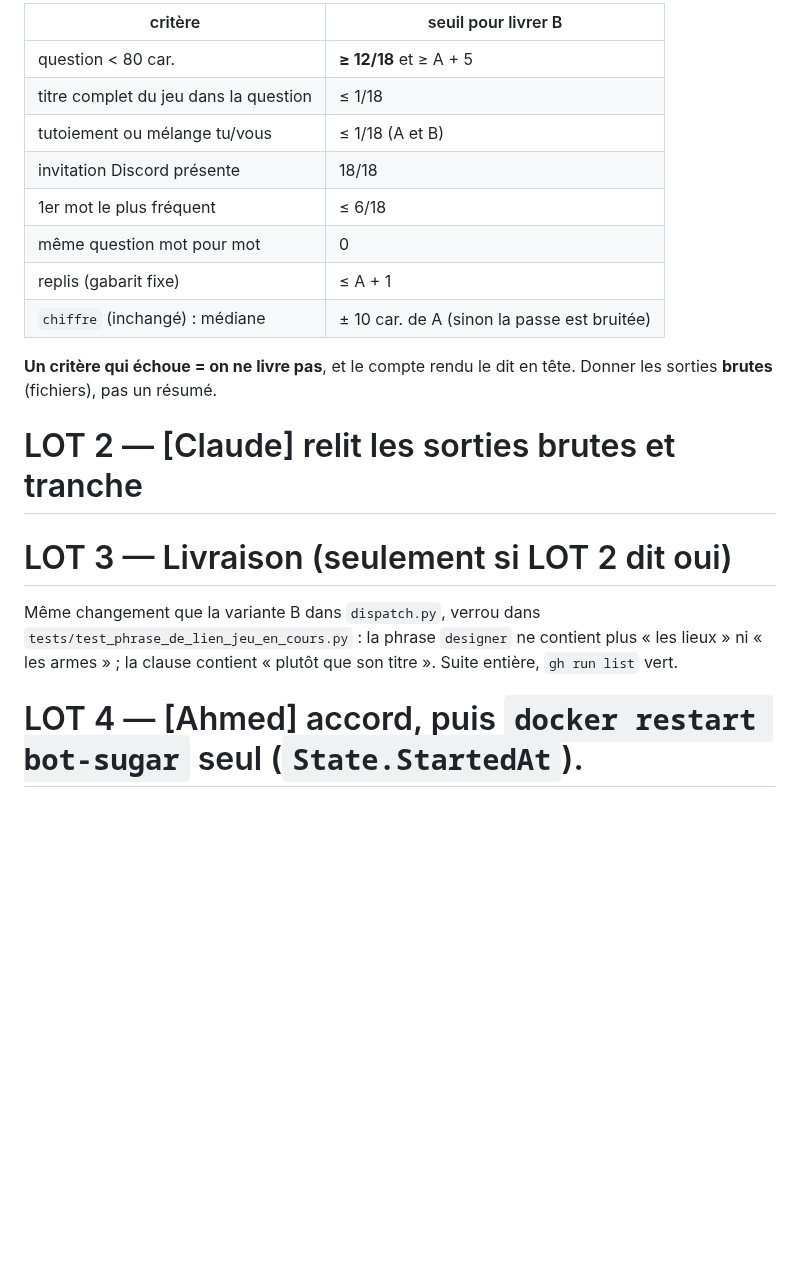
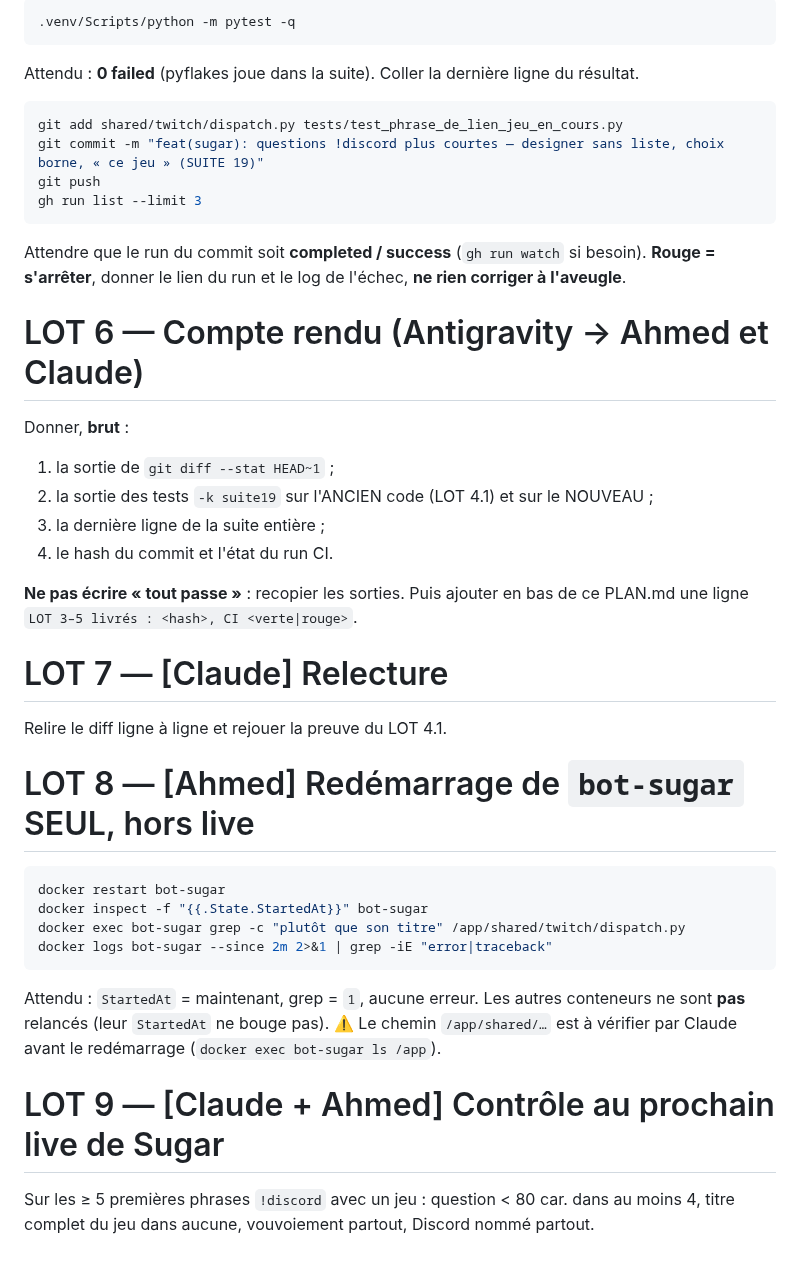
Before and after one commit to Alnakouri/Bot-Discord, a Markdown page: PLAN.md, the part around one of its changes. Drawn GitHub-style; blank space fills up the shorter version.

````diff
--- a/PLAN.md
+++ b/PLAN.md
@@ -110,25 +239,46 @@ runpy.run_path(r"I:\IA\Bot Discord\tools\sonde_phrase_de_lien.py", run_name="__m
 
-| critère | seuil pour livrer B |
-|---|---|
-| question < 80 car. | **≥ 12/18** et ≥ A + 5 |
-| titre complet du jeu dans la question | ≤ 1/18 |
-| tutoiement ou mélange tu/vous | ≤ 1/18 (A et B) |
-| invitation Discord présente | 18/18 |
-| 1er mot le plus fréquent | ≤ 6/18 |
-| même question mot pour mot | 0 |
-| replis (gabarit fixe) | ≤ A + 1 |
-| `chiffre` (inchangé) : médiane | ± 10 car. de A (sinon la passe est bruitée) |
+```bash
+.venv/Scripts/python -m pytest -q
+```
+Attendu : **0 failed** (pyflakes joue dans la suite). Coller la dernière ligne du résultat.
 
-**Un critère qui échoue = on ne livre pas**, et le compte rendu le dit en tête. Donner les
-sorties **brutes** (fichiers), pas un résumé.
+```bash
+git add shared/twitch/dispatch.py tests/test_phrase_de_lien_jeu_en_cours.py
+git commit -m "feat(sugar): questions !discord plus courtes — designer sans liste, choix borne, « ce jeu » (SUITE 19)"
+git push
+gh run list --limit 3
+```
+Attendre que le run du commit soit **completed / success** (`gh run watch` si besoin).
+**Rouge = s'arrêter**, donner le lien du run et le log de l'échec, **ne rien corriger à l'aveugle**.
 
-# LOT 2 — [Claude] relit les sorties brutes et tranche
+# LOT 6 — Compte rendu (Antigravity → Ahmed et Claude)
 
-# LOT 3 — Livraison (seulement si LOT 2 dit oui)
+Donner, **brut** :
+1. la sortie de `git diff --stat HEAD~1` ;
+2. la sortie des tests `-k suite19` sur l'ANCIEN code (LOT 4.1) et sur le NOUVEAU ;
+3. la dernière ligne de la suite entière ;
+4. le hash du commit et l'état du run CI.
 
-Même changement que la variante B dans `dispatch.py`, verrou dans
-`tests/test_phrase_de_lien_jeu_en_cours.py` : la phrase `designer` ne contient plus
-« les lieux » ni « les armes » ; la clause contient « plutôt que son titre ». Suite entière,
-`gh run list` vert.
+**Ne pas écrire « tout passe »** : recopier les sorties. Puis ajouter en bas de ce PLAN.md
+une ligne `LOT 3–5 livrés : <hash>, CI <verte|rouge>`.
 
-# LOT 4 — [Ahmed] accord, puis `docker restart bot-sugar` seul (`State.StartedAt`).
+# LOT 7 — [Claude] Relecture
+
+Relire le diff ligne à ligne et rejouer la preuve du LOT 4.1.
+
+# LOT 8 — [Ahmed] Redémarrage de `bot-sugar` SEUL, hors live
+
+```bash
+docker restart bot-sugar
+docker inspect -f "{{.State.StartedAt}}" bot-sugar
+docker exec bot-sugar grep -c "plutôt que son titre" /app/shared/twitch/dispatch.py
+docker logs bot-sugar --since 2m 2>&1 | grep -iE "error|traceback"
+```
+Attendu : `StartedAt` = maintenant, grep = `1`, aucune erreur. Les autres conteneurs ne sont
+**pas** relancés (leur `StartedAt` ne bouge pas). ⚠️ Le chemin `/app/shared/…` est à vérifier
+par Claude avant le redémarrage (`docker exec bot-sugar ls /app`).
+
+# LOT 9 — [Claude + Ahmed] Contrôle au prochain live de Sugar
+
+Sur les ≥ 5 premières phrases `!discord` avec un jeu : question < 80 car. dans au moins 4,
+titre complet du jeu dans aucune, vouvoiement partout, Discord nommé partout.
````
Also changed, not shown: other parts of PLAN.md (+218 -89 lines).
